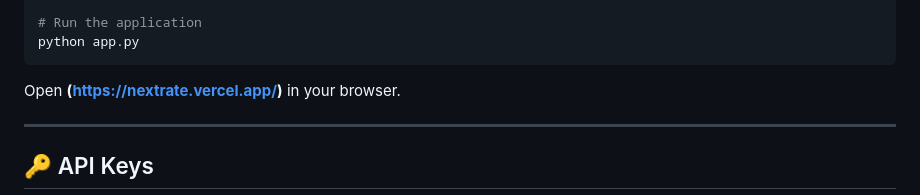
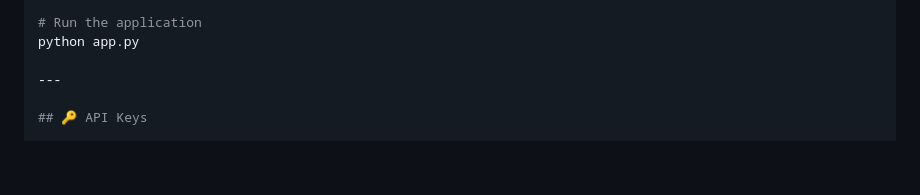
Before and after one commit to sayedmaht/NEXTRATE, a Markdown page: README.md, the part around the change. GitHub-like rendering; blank space fills up the shorter version.

Commit message:
Update README to simplify application run instructions
Remove unnecessary instructions for opening the application in a browser.

````diff
--- a/README.md
+++ b/README.md
@@ -77,9 +77,6 @@ export GROQ_API_KEY=your_groq_api_key_here
 
 # Run the application
 python app.py
-```
-
-Open **(https://nextrate.vercel.app/)** in your browser.
 
 ---
 
````
